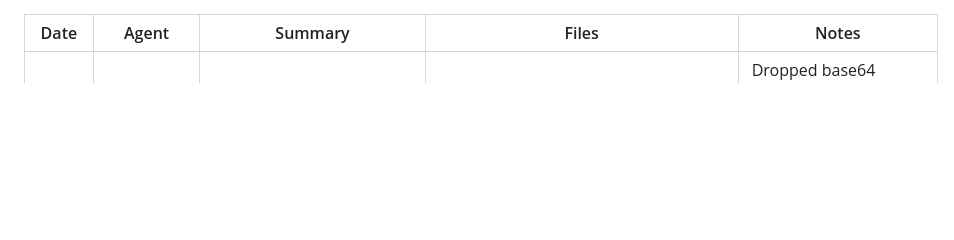
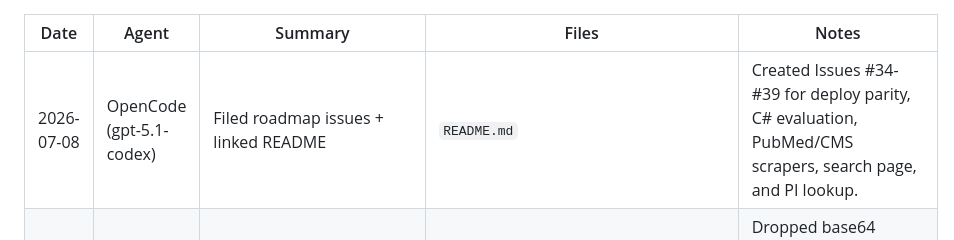
Before and after one commit to rakirs2/BestPIClinicalTrialSelector, a Markdown page: AGENTS.md, the part around the change. Rendered like a GitHub page; blank space fills up the shorter version.

```diff
--- a/AGENTS.md
+++ b/AGENTS.md
@@ -1,5 +1,6 @@
 | Date       | Agent                    | Summary                                                   | Files                                                                                 | Notes |
 |------------|--------------------------|-----------------------------------------------------------|---------------------------------------------------------------------------------------|-------|
+| 2026-07-08 | OpenCode (gpt-5.1-codex) | Filed roadmap issues + linked README                     | `README.md`                                                                           | Created Issues #34-#39 for deploy parity, C# evaluation, PubMed/CMS scrapers, search page, and PI lookup. |
 | 2026-07-07 | OpenCode (gpt-5.1-codex) | Simplified deploy key handling + smoke test workflow      | `.github/workflows/deploy.yml`, `DEPLOY.md`, `WORKLOG.md`                             | Dropped base64 secret, feed PEM directly to appleboy, and added `workflow_dispatch` smoke target. |
 | 2026-07-07 | OpenCode (gpt-5.1-codex) | Added base64 SSH key support + refreshed deploy docs      | `.github/workflows/deploy.yml`, `DEPLOY.md`, `WORKLOG.md`                             | `deploy-app` now accepts `APP_SSH_KEY_B64` and fails fast when PAT is missing (#16). |
 | 2026-07-07 | OpenCode (gpt-5.1-codex) | Updated Deploy workflow to require secrets + use DEPLOY_GHCR_PAT | `.github/workflows/deploy.yml`, `AGENTS.md`, `WORKLOG.md`                             | Aligns workflow with existing repo secrets and adds guard rails for missing values. |
```
Also changed, not shown: README.md (+5 -0 lines), WORKLOG.md (+3 -1 lines).
